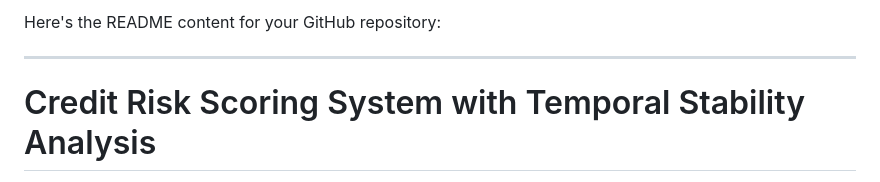
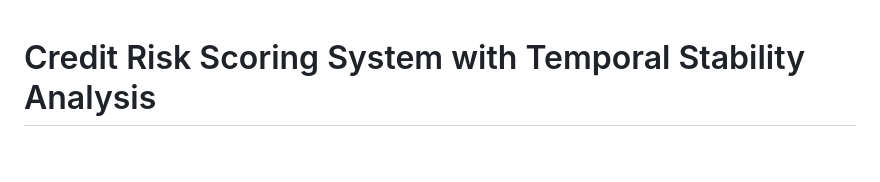
Before and after one commit to Venkatdinesh20/Capstone_Project, a Markdown page: README.md, the part around the change. Drawn GitHub-style; blank space fills up the shorter version.

Commit message:
Update README to remove unnecessary content
Removed introductory text from README.

```diff
--- a/README.md
+++ b/README.md
@@ -1,6 +1,3 @@
-Here's the README content for your GitHub repository:
-
----
 
 # Credit Risk Scoring System with Temporal Stability Analysis
 
```
